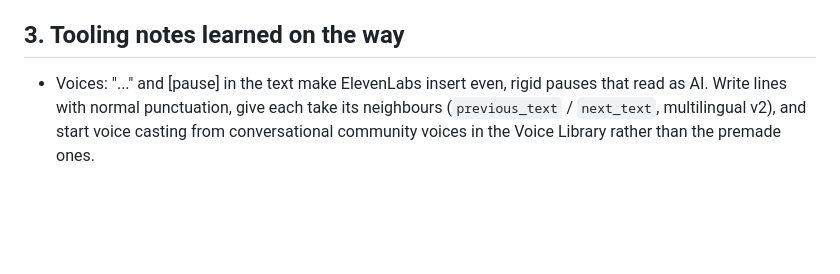
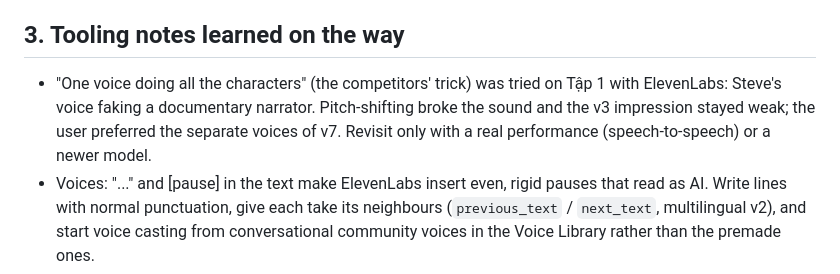
Before and after one commit to eddieluong/unit4b-deadpan-strip, a Markdown page: styles/deadpan-strip/QA.md, the part around the change. Drawn GitHub-style; blank space fills up the shorter version.

Commit message:
QA: one-voice impressions tried and rejected for Tập 1; keep v7 voices
Co-Authored-By: Claude Opus 5.5 <noreply@anthropic.com>

```diff
--- a/styles/deadpan-strip/QA.md
+++ b/styles/deadpan-strip/QA.md
@@ -61,6 +61,7 @@ and exits non-zero on a failure. Run it, then do the rest by eye on a contact sh
 - [ ] Commit, push, update the episode page on Notion (see memory: sync rule).
 
 ## 3. Tooling notes learned on the way
+- "One voice doing all the characters" (the competitors' trick) was tried on Tập 1 with ElevenLabs: Steve's voice faking a documentary narrator. Pitch-shifting broke the sound and the v3 impression stayed weak; the user preferred the separate voices of v7. Revisit only with a real performance (speech-to-speech) or a newer model.
 - Voices: "..." and [pause] in the text make ElevenLabs insert even, rigid pauses that read as AI. Write lines with normal punctuation, give each take its neighbours (`previous_text` / `next_text`, multilingual v2), and start voice casting from conversational community voices in the Voice Library rather than the premade ones.
 - Measuring "static" on raw frames is wrong for this style: the hand-drawn boil changes every frame. Blur (5×5 blocks) and compare frames 1 s apart (`tools/qa_video.py` does this).
 - A slide transition must paint the panel background first, or the paper shows through behind the moving screen.
```
